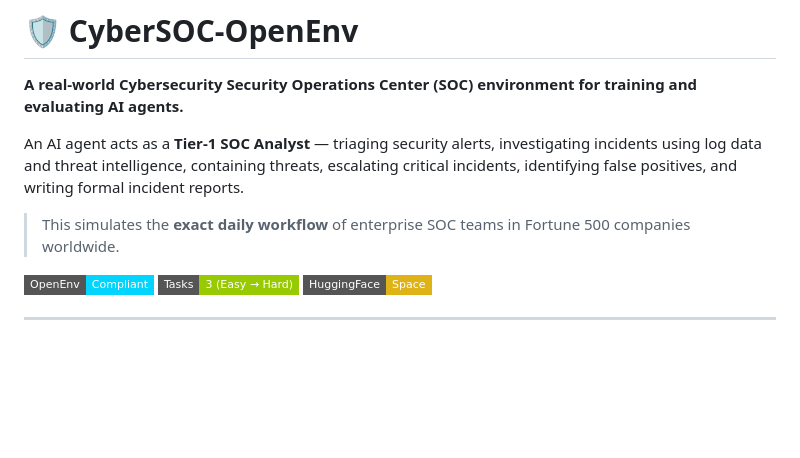
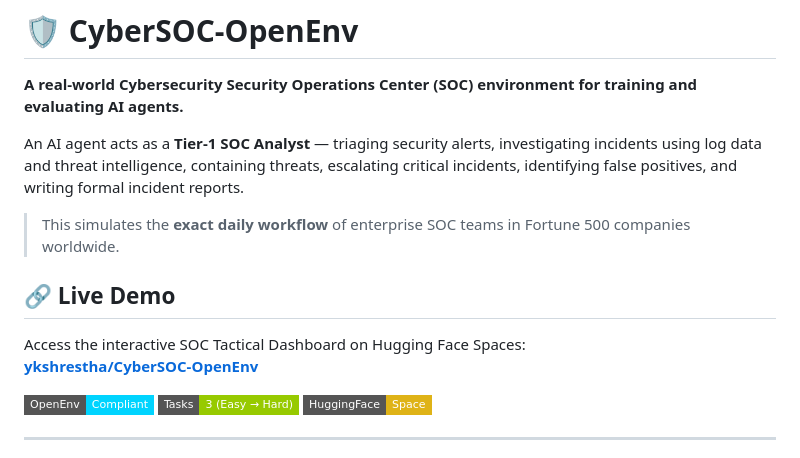
Before and after one commit to YASHASWINIKSHRESTHA/CyberSOC-OpenEnv, a Markdown page: README.md, the part around the change. GitHub-like rendering; badges without logos; blank space fills up the shorter version.

Commit message:
Add prominent Live Demo link to README

```diff
--- a/README.md
+++ b/README.md
@@ -16,6 +16,10 @@ tags:
 An AI agent acts as a **Tier-1 SOC Analyst** — triaging security alerts, investigating incidents using log data and threat intelligence, containing threats, escalating critical incidents, identifying false positives, and writing formal incident reports.
 
 > This simulates the **exact daily workflow** of enterprise SOC teams in Fortune 500 companies worldwide.
+
+## 🔗 Live Demo
+Access the interactive SOC Tactical Dashboard on Hugging Face Spaces:
+**[ykshrestha/CyberSOC-OpenEnv](https://huggingface.co/spaces/ykshrestha/CyberSOC-OpenEnv)**
 
 [![OpenEnv](https://img.shields.io/badge/OpenEnv-Compliant-00d4ff?style=flat-square)](https://openenv.org)
 [![Tasks](https://img.shields.io/badge/Tasks-3%20(Easy%20→%20Hard)-green?style=flat-square)](#tasks)
```
